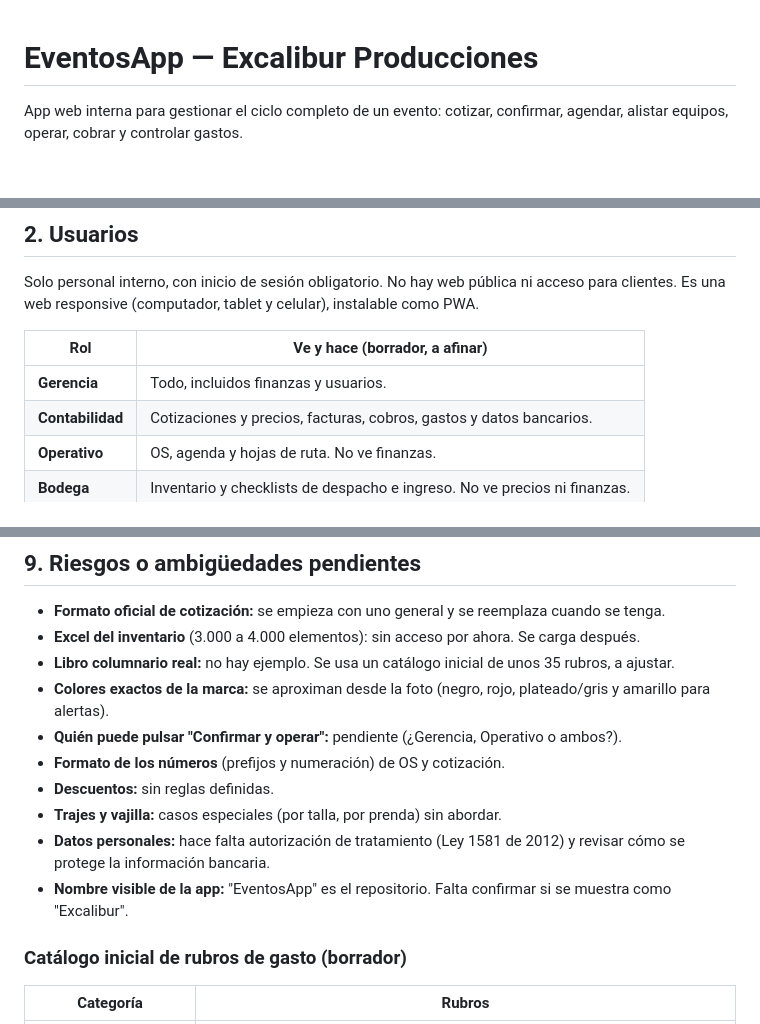
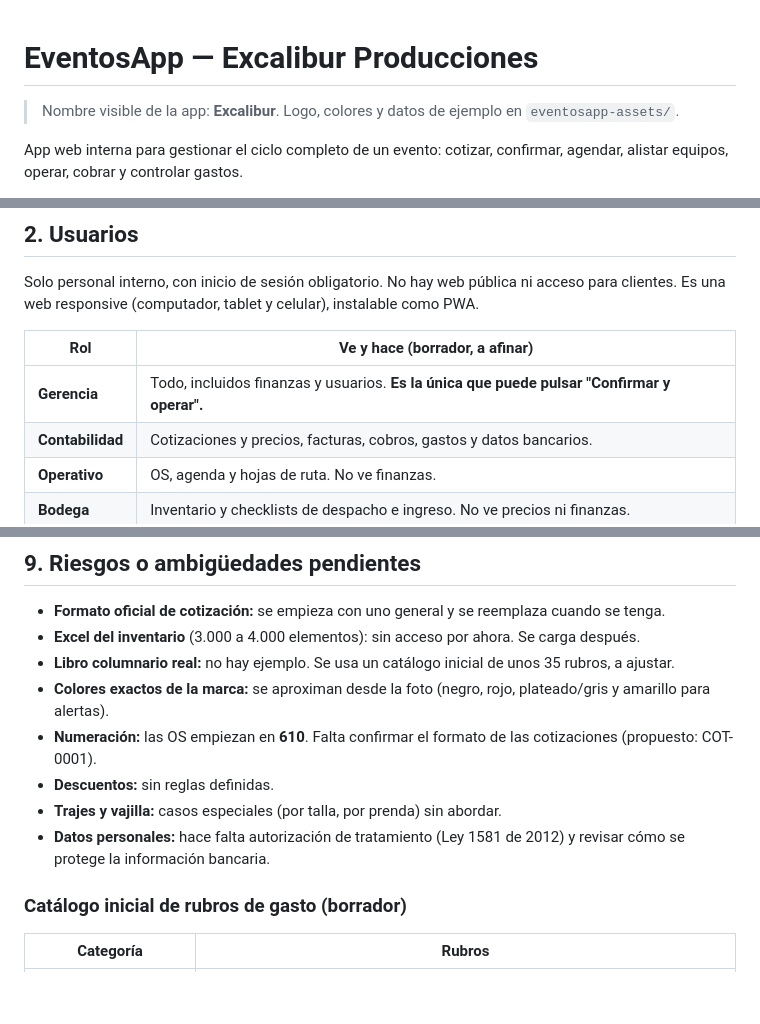
Before and after one commit to Alejandropg123/PavosTouch, a Markdown page: PROYECTO.md, 3 parts joined by grey strips. Rendered like a GitHub page; blank space fills up the shorter version.

Commit message:
Registrar decisiones: solo Gerencia confirma, OS desde 610, nombre Excalibur
Co-Authored-By: Claude Sonnet 5.5 <noreply@anthropic.com>
Claude-Session: https://claude.ai/code/session_01XgoqaV2gqinoZsUURRyev4

```diff
--- a/PROYECTO.md
+++ b/PROYECTO.md
@@ -1,4 +1,6 @@
 # EventosApp — Excalibur Producciones
+
+> Nombre visible de la app: **Excalibur**. Logo, colores y datos de ejemplo en `eventosapp-assets/`.
 
 App web interna para gestionar el ciclo completo de un evento: cotizar, confirmar, agendar, alistar equipos, operar, cobrar y controlar gastos.
 
@@ -17,7 +19,7 @@ Solo personal interno, con inicio de sesión obligatorio. No hay web pública ni
 
 | Rol | Ve y hace (borrador, a afinar) |
 |---|---|
-| **Gerencia** | Todo, incluidos finanzas y usuarios. |
+| **Gerencia** | Todo, incluidos finanzas y usuarios. **Es la única que puede pulsar "Confirmar y operar".** |
 | **Contabilidad** | Cotizaciones y precios, facturas, cobros, gastos y datos bancarios. |
 | **Operativo** | OS, agenda y hojas de ruta. No ve finanzas. |
 | **Bodega** | Inventario y checklists de despacho e ingreso. No ve precios ni finanzas. |
@@ -99,12 +102,10 @@ Solo personal interno, con inicio de sesión obligatorio. No hay web pública ni
 - **Excel del inventario** (3.000 a 4.000 elementos): sin acceso por ahora. Se carga después.
 - **Libro columnario real:** no hay ejemplo. Se usa un catálogo inicial de unos 35 rubros, a ajustar.
 - **Colores exactos de la marca:** se aproximan desde la foto (negro, rojo, plateado/gris y amarillo para alertas).
-- **Quién puede pulsar "Confirmar y operar":** pendiente (¿Gerencia, Operativo o ambos?).
-- **Formato de los números** (prefijos y numeración) de OS y cotización.
+- **Numeración:** las OS empiezan en **610**. Falta confirmar el formato de las cotizaciones (propuesto: COT-0001).
 - **Descuentos:** sin reglas definidas.
 - **Trajes y vajilla:** casos especiales (por talla, por prenda) sin abordar.
 - **Datos personales:** hace falta autorización de tratamiento (Ley 1581 de 2012) y revisar cómo se protege la información bancaria.
-- **Nombre visible de la app:** "EventosApp" es el repositorio. Falta confirmar si se muestra como "Excalibur".
 
 ### Catálogo inicial de rubros de gasto (borrador)
 | Categoría | Rubros |
```
Also changed, not shown: other parts of PROYECTO.md (+1 -0 lines).
